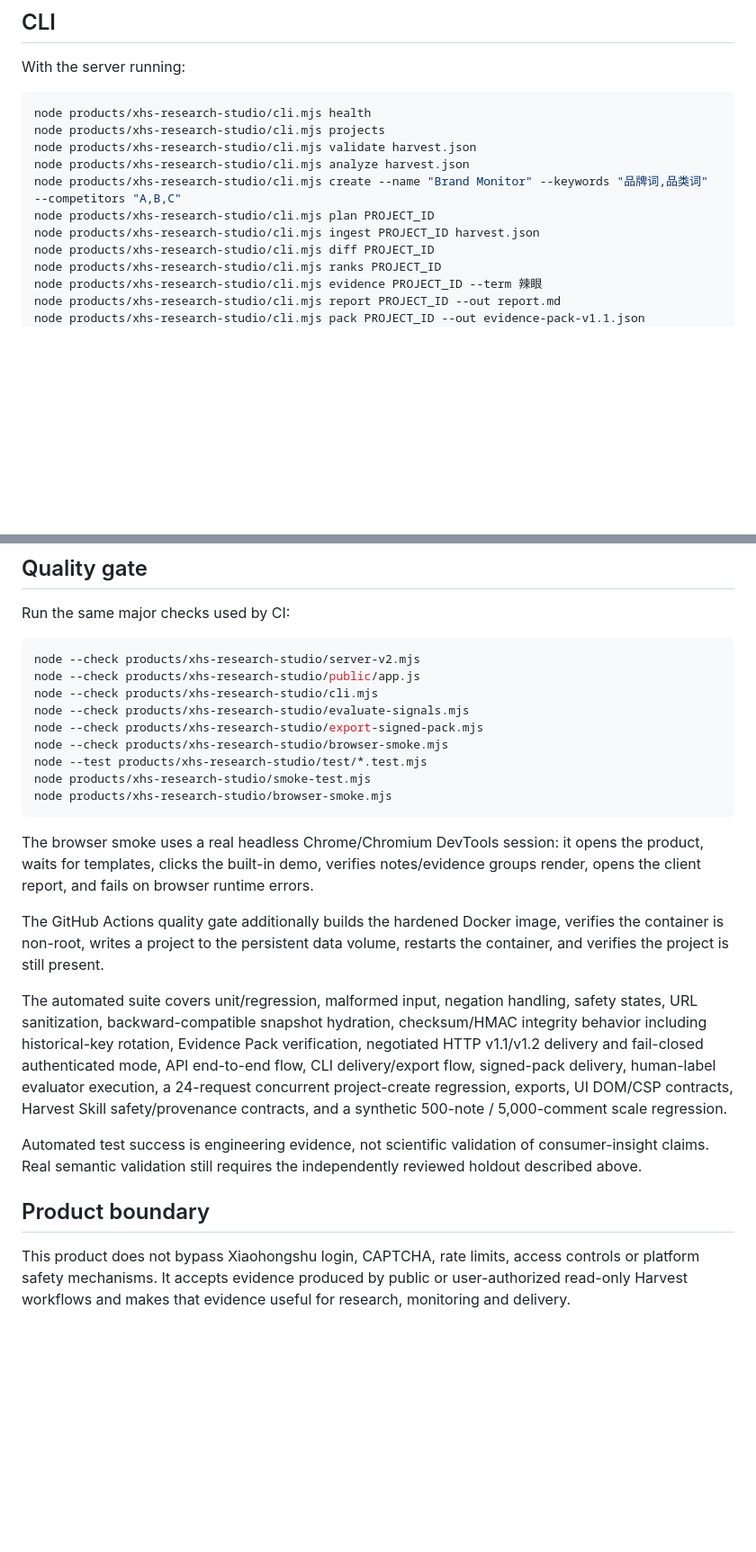
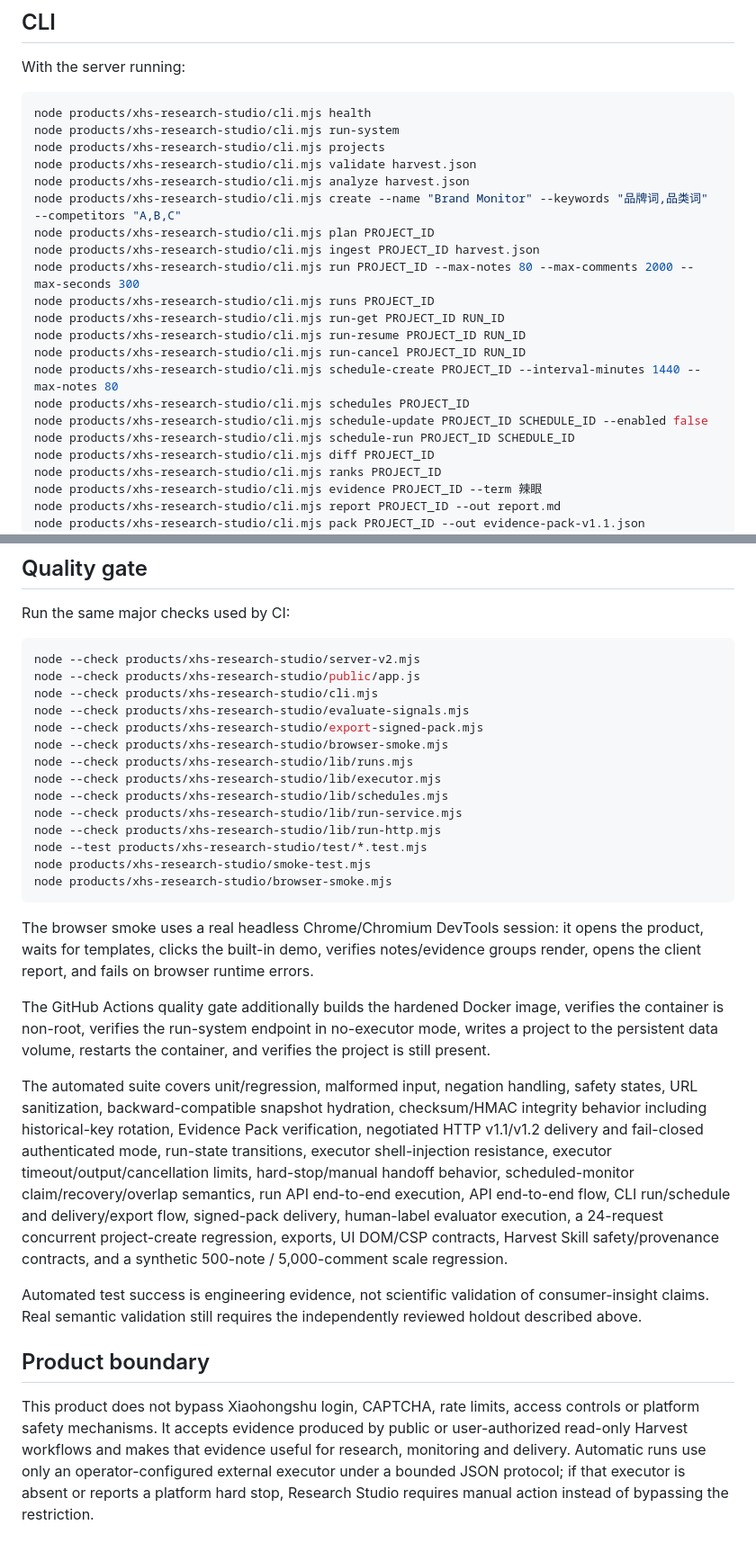
Before and after one commit to immaotianyi/skills-, a Markdown page: products/xhs-research-studio/README.md, 2 parts joined by grey strips. Shown at 90% size. Rendered like a GitHub page; blank space fills up the shorter version.

````diff
--- a/products/xhs-research-studio/README.md
+++ b/products/xhs-research-studio/README.md
@@ -181,12 +232,22 @@ With the server running:
 
 ```bash
 node products/xhs-research-studio/cli.mjs health
+node products/xhs-research-studio/cli.mjs run-system
 node products/xhs-research-studio/cli.mjs projects
 node products/xhs-research-studio/cli.mjs validate harvest.json
 node products/xhs-research-studio/cli.mjs analyze harvest.json
 node products/xhs-research-studio/cli.mjs create --name "Brand Monitor" --keywords "品牌词,品类词" --competitors "A,B,C"
 node products/xhs-research-studio/cli.mjs plan PROJECT_ID
 node products/xhs-research-studio/cli.mjs ingest PROJECT_ID harvest.json
+node products/xhs-research-studio/cli.mjs run PROJECT_ID --max-notes 80 --max-comments 2000 --max-seconds 300
+node products/xhs-research-studio/cli.mjs runs PROJECT_ID
+node products/xhs-research-studio/cli.mjs run-get PROJECT_ID RUN_ID
+node products/xhs-research-studio/cli.mjs run-resume PROJECT_ID RUN_ID
+node products/xhs-research-studio/cli.mjs run-cancel PROJECT_ID RUN_ID
+node products/xhs-research-studio/cli.mjs schedule-create PROJECT_ID --interval-minutes 1440 --max-notes 80
+node products/xhs-research-studio/cli.mjs schedules PROJECT_ID
+node products/xhs-research-studio/cli.mjs schedule-update PROJECT_ID SCHEDULE_ID --enabled false
+node products/xhs-research-studio/cli.mjs schedule-run PROJECT_ID SCHEDULE_ID
 node products/xhs-research-studio/cli.mjs diff PROJECT_ID
 node products/xhs-research-studio/cli.mjs ranks PROJECT_ID
 node products/xhs-research-studio/cli.mjs evidence PROJECT_ID --term 辣眼
@@ -210,6 +271,11 @@ node --check products/xhs-research-studio/cli.mjs
 node --check products/xhs-research-studio/evaluate-signals.mjs
 node --check products/xhs-research-studio/export-signed-pack.mjs
 node --check products/xhs-research-studio/browser-smoke.mjs
+node --check products/xhs-research-studio/lib/runs.mjs
+node --check products/xhs-research-studio/lib/executor.mjs
+node --check products/xhs-research-studio/lib/schedules.mjs
+node --check products/xhs-research-studio/lib/run-service.mjs
+node --check products/xhs-research-studio/lib/run-http.mjs
 node --test products/xhs-research-studio/test/*.test.mjs
 node products/xhs-research-studio/smoke-test.mjs
 node products/xhs-research-studio/browser-smoke.mjs
@@ -217,12 +283,12 @@ node products/xhs-research-studio/browser-smoke.mjs
 
 The browser smoke uses a real headless Chrome/Chromium DevTools session: it opens the product, waits for templates, clicks the built-in demo, verifies notes/evidence groups render, opens the client report, and fails on browser runtime errors.
 
-The GitHub Actions quality gate additionally builds the hardened Docker image, verifies the container is non-root, writes a project to the persistent data volume, restarts the container, and verifies the project is still present.
+The GitHub Actions quality gate additionally builds the hardened Docker image, verifies the container is non-root, verifies the run-system endpoint in no-executor mode, writes a project to the persistent data volume, restarts the container, and verifies the project is still present.
 
-The automated suite covers unit/regression, malformed input, negation handling, safety states, URL sanitization, backward-compatible snapshot hydration, checksum/HMAC integrity behavior including historical-key rotation, Evidence Pack verification, negotiated HTTP v1.1/v1.2 delivery and fail-closed authenticated mode, API end-to-end flow, CLI delivery/export flow, signed-pack delivery, human-label evaluator execution, a 24-request concurrent project-create regression, exports, UI DOM/CSP contracts, Harvest Skill safety/provenance contracts, and a synthetic 500-note / 5,000-comment scale regression.
+The automated suite covers unit/regression, malformed input, negation handling, safety states, URL sanitization, backward-compatible snapshot hydration, checksum/HMAC integrity behavior including historical-key rotation, Evidence Pack verification, negotiated HTTP v1.1/v1.2 delivery and fail-closed authenticated mode, run-state transitions, executor shell-injection resistance, executor timeout/output/cancellation limits, hard-stop/manual handoff behavior, scheduled-monitor claim/recovery/overlap semantics, run API end-to-end execution, API end-to-end flow, CLI run/schedule and delivery/export flow, signed-pack delivery, human-label evaluator execution, a 24-request concurrent project-create regression, exports, UI DOM/CSP contracts, Harvest Skill safety/provenance contracts, and a synthetic 500-note / 5,000-comment scale regression.
 
 Automated test success is engineering evidence, not scientific validation of consumer-insight claims. Real semantic validation still requires the independently reviewed holdout described above.
 
 ## Product boundary
 
-This product does not bypass Xiaohongshu login, CAPTCHA, rate limits, access controls or platform safety mechanisms. It accepts evidence produced by public or user-authorized read-only Harvest workflows and makes that evidence useful for research, monitoring and delivery.
+This product does not bypass Xiaohongshu login, CAPTCHA, rate limits, access controls or platform safety mechanisms. It accepts evidence produced by public or user-authorized read-only Harvest workflows and makes that evidence useful for research, monitoring and delivery. Automatic runs use only an operator-configured external executor under a bounded JSON protocol; if that executor is absent or reports a platform hard stop, Research Studio requires manual action instead of bypassing the restriction.
````
Also changed, not shown: other parts of products/xhs-research-studio/README.md (+53 -2 lines).
